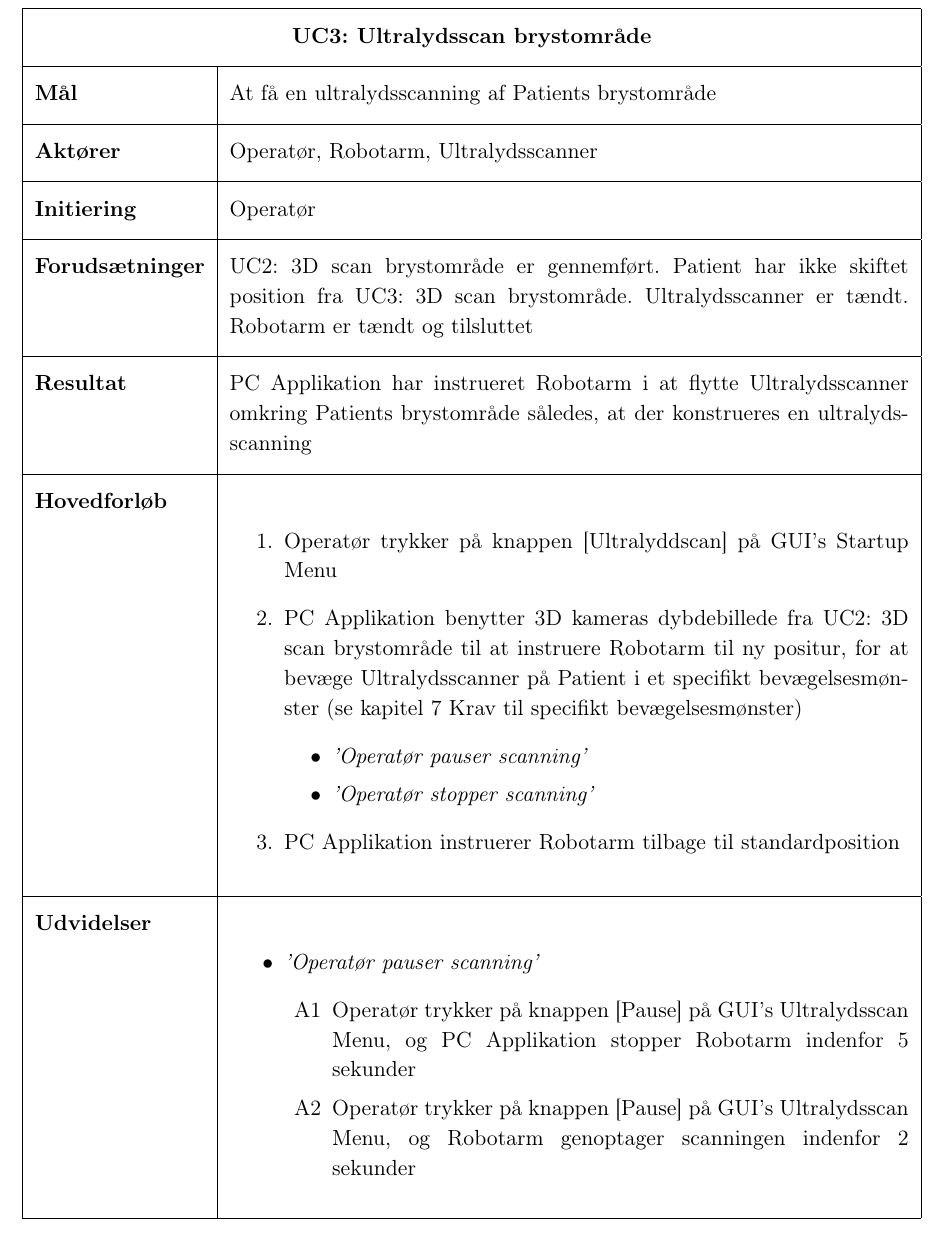
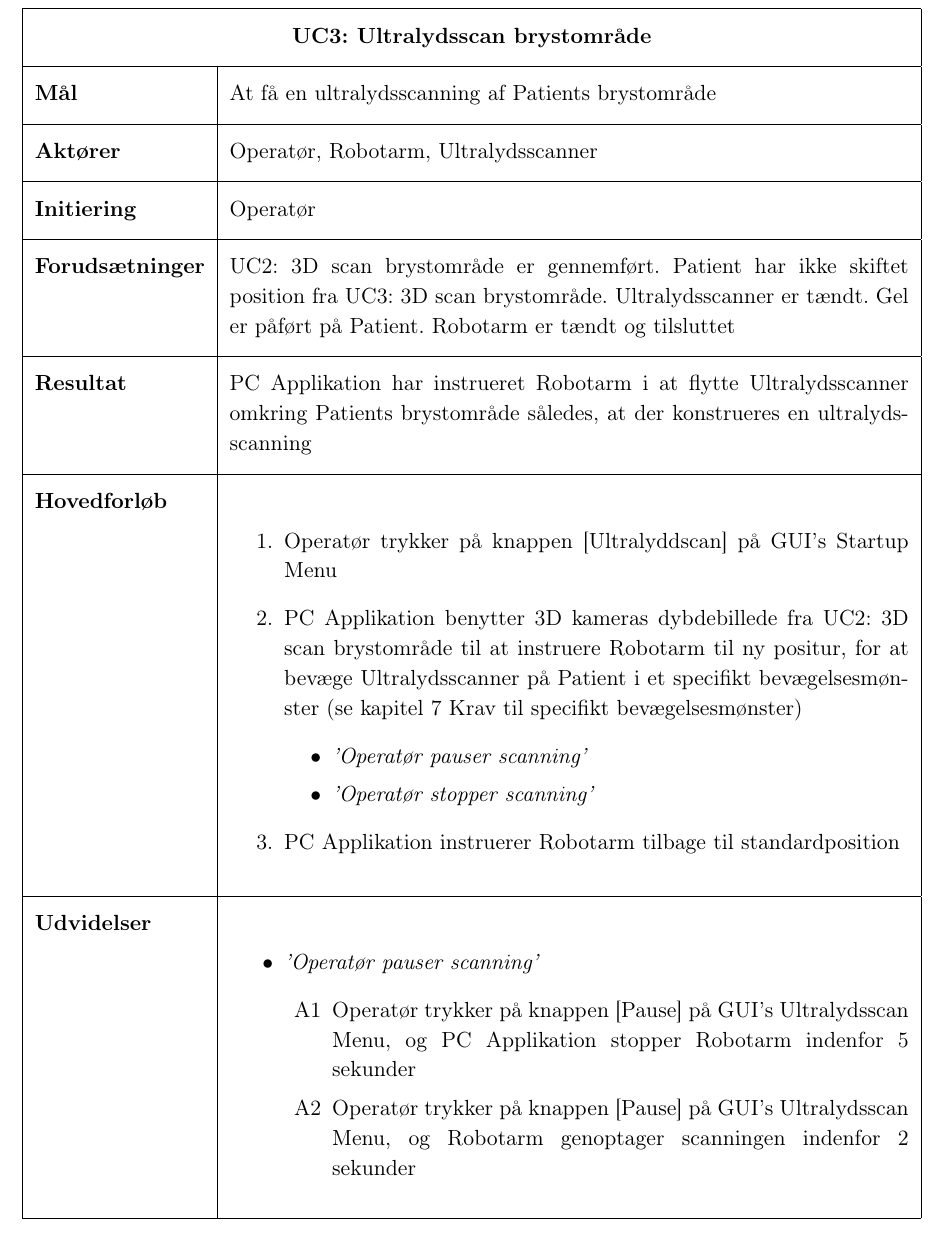
Before and after one commit to zeroregard/Automatic-Sonography, a LaTeX book (Rapportskrivning/LaTeX/Kravspecifikation.tex, which reads Rapportskrivning/LaTeX/kfiler/Funktionellekrav.tex): part of page 12 of 21, cut so that both start at the same text. Compiled offline with pdfLaTeX.

Commit message:
Gel tilføjet i kravspecifikation

```diff
--- a/Rapportskrivning/LaTeX/kfiler/Funktionellekrav.tex
+++ b/Rapportskrivning/LaTeX/kfiler/Funktionellekrav.tex
@@ -79,7 +79,7 @@ Efter afsluttelse af UC1: Start system, vil det til en hver tid være muligt at
   \textbf{Mål} & At få en ultralydsscanning af Patients brystområde \\ \hline
    \textbf{Aktører} & Operatør, Robotarm, Ultralydsscanner \\ \hline
   \textbf{Initiering} & Operatør \\ \hline
-  \textbf{Forudsætninger} & UC2: 3D scan brystområde er gennemført. Patient har ikke skiftet position fra UC3: 3D scan brystområde.  Ultralydsscanner er tændt. Robotarm  er tændt og tilsluttet  \\ \hline
+  \textbf{Forudsætninger} & UC2: 3D scan brystområde er gennemført. Patient har ikke skiftet position fra UC3: 3D scan brystområde.  Ultralydsscanner er tændt. Gel er påført på Patient. Robotarm  er tændt og tilsluttet  \\ \hline
   \textbf{Resultat} & PC Applikation har instrueret Robotarm i at flytte Ultralydsscanner omkring Patients brystområde således, at der konstrueres en ultralydsscanning \\ \hline
   \textbf{Hovedforløb} &
   	{\begin{enumerate}
```
Also changed, not shown: Rapportskrivning/LaTeX/Kravspecifikation.pdf.
